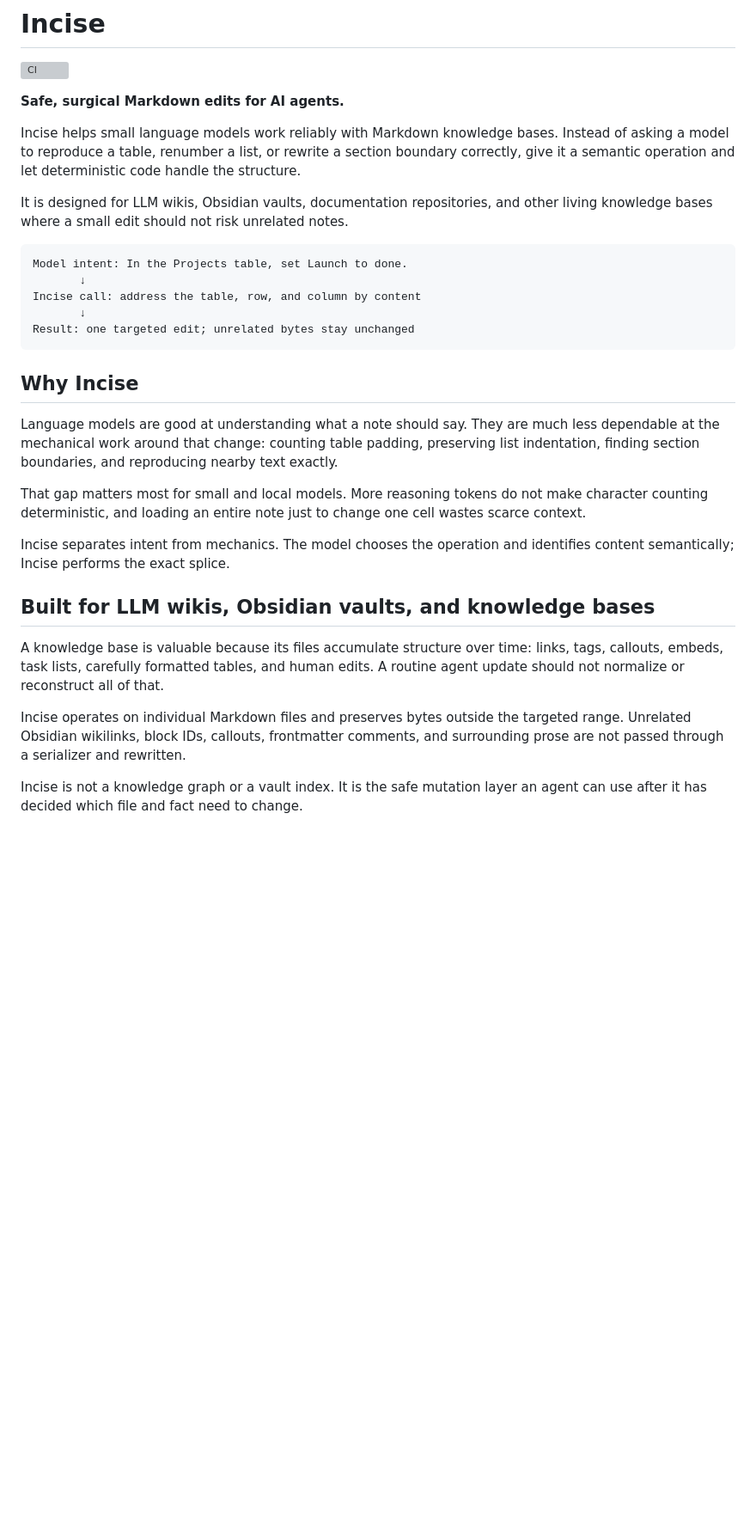
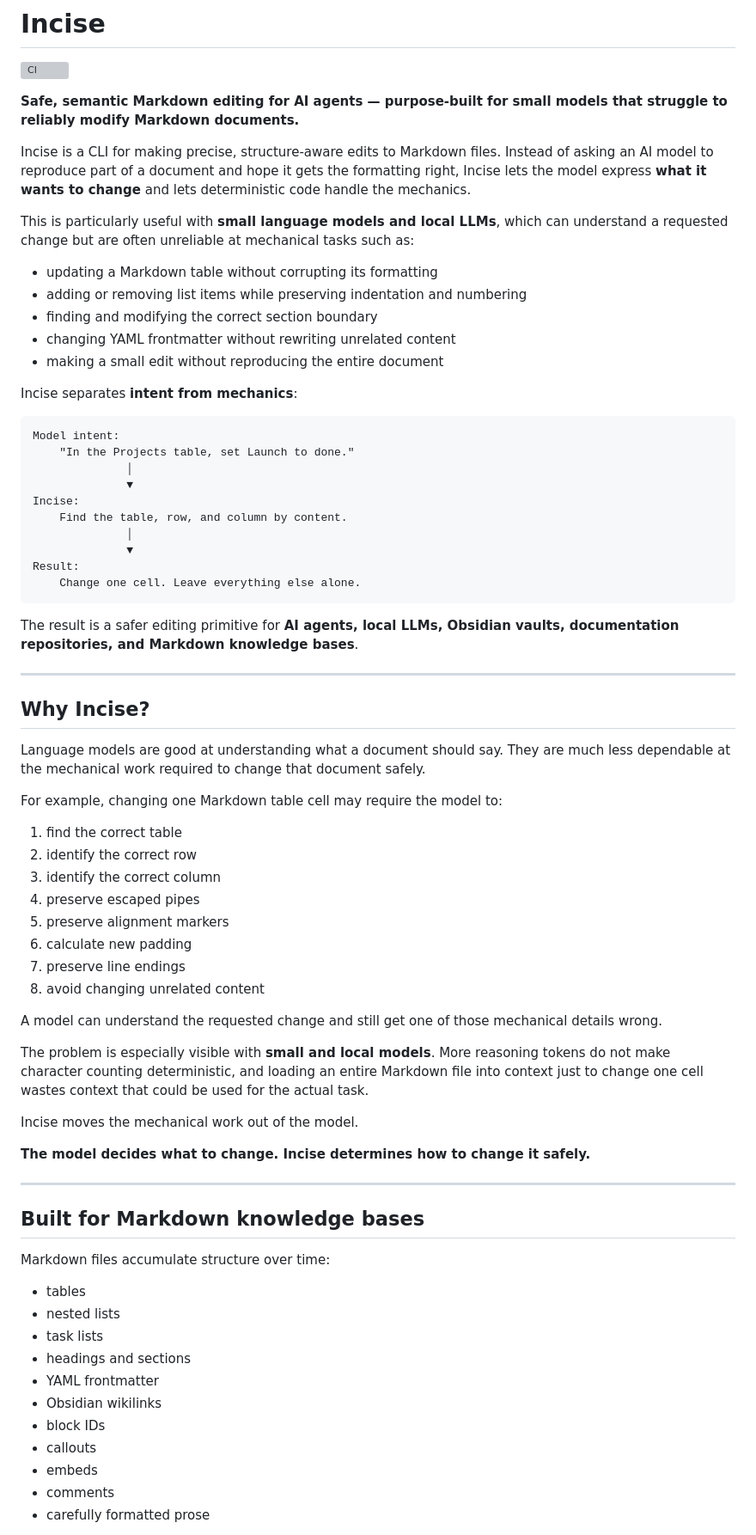
Before and after one commit to pdalinis/incise, a Markdown page: README.md, the part around one of its changes. Shown at 86% size. Rendered like a GitHub page; blank space fills up the shorter version; grey boxes are pictures that could not be loaded.

````diff
--- a/README.md
+++ b/README.md
@@ -2,32 +2,76 @@
 
 [![CI](https://github.com/pdalinis/incise/actions/workflows/ci.yml/badge.svg)](https://github.com/pdalinis/incise/actions/workflows/ci.yml)
 
-**Safe, surgical Markdown edits for AI agents.**
 
-Incise helps small language models work reliably with Markdown knowledge bases. Instead of asking a model to reproduce a table, renumber a list, or rewrite a section boundary correctly, give it a semantic operation and let deterministic code handle the structure.
+**Safe, semantic Markdown editing for AI agents — purpose-built for small models that struggle to reliably modify Markdown documents.**
 
-It is designed for LLM wikis, Obsidian vaults, documentation repositories, and other living knowledge bases where a small edit should not risk unrelated notes.
+Incise is a CLI for making precise, structure-aware edits to Markdown files. Instead of asking an AI model to reproduce part of a document and hope it gets the formatting right, Incise lets the model express **what it wants to change** and lets deterministic code handle the mechanics.
+
+This is particularly useful with **small language models and local LLMs**, which can understand a requested change but are often unreliable at mechanical tasks such as:
+
+* updating a Markdown table without corrupting its formatting
+* adding or removing list items while preserving indentation and numbering
+* finding and modifying the correct section boundary
+* changing YAML frontmatter without rewriting unrelated content
+* making a small edit without reproducing the entire document
+
+Incise separates **intent from mechanics**:
 
 ```text
-Model intent: In the Projects table, set Launch to done.
-       ↓
-Incise call: address the table, row, and column by content
-       ↓
-Result: one targeted edit; unrelated bytes stay unchanged
+Model intent:
+    "In the Projects table, set Launch to done."
+              │
+              ▼
+Incise:
+    Find the table, row, and column by content.
+              │
+              ▼
+Result:
+    Change one cell. Leave everything else alone.
 ```
 
-## Why Incise
+The result is a safer editing primitive for **AI agents, local LLMs, Obsidian vaults, documentation repositories, and Markdown knowledge bases**.
 
-Language models are good at understanding what a note should say. They are much less dependable at the mechanical work around that change: counting table padding, preserving list indentation, finding section boundaries, and reproducing nearby text exactly.
+---
 
-That gap matters most for small and local models. More reasoning tokens do not make character counting deterministic, and loading an entire note just to change one cell wastes scarce context.
+## Why Incise?
 
-Incise separates intent from mechanics. The model chooses the operation and identifies content semantically; Incise performs the exact splice.
+Language models are good at understanding what a document should say. They are much less dependable at the mechanical work required to change that document safely.
 
-## Built for LLM wikis, Obsidian vaults, and knowledge bases
+For example, changing one Markdown table cell may require the model to:
 
-A knowledge base is valuable because its files accumulate structure over time: links, tags, callouts, embeds, task lists, carefully formatted tables, and human edits. A routine agent update should not normalize or reconstruct all of that.
+1. find the correct table
+2. identify the correct row
+3. identify the correct column
+4. preserve escaped pipes
+5. preserve alignment markers
+6. calculate new padding
+7. preserve line endings
+8. avoid changing unrelated content
 
-Incise operates on individual Markdown files and preserves bytes outside the targeted range. Unrelated Obsidian wikilinks, block IDs, callouts, frontmatter comments, and surrounding prose are not passed through a serializer and rewritten.
+A model can understand the requested change and still get one of those mechanical details wrong.
 
-Incise is not a knowledge graph or a vault index. It is the safe mutation layer an agent can use after it has decided which file and fact need to change.
+The problem is especially visible with **small and local models**. More reasoning tokens do not make character counting deterministic, and loading an entire Markdown file into context just to change one cell wastes context that could be used for the actual task.
+
+Incise moves the mechanical work out of the model.
+
+**The model decides what to change. Incise determines how to change it safely.**
+
+---
+
+## Built for Markdown knowledge bases
+
+Markdown files accumulate structure over time:
+
+* tables
+* nested lists
+* task lists
+* headings and sections
+* YAML frontmatter
+* Obsidian wikilinks
+* block IDs
+* callouts
+* embeds
+* comments
+* carefully formatted prose
+
````
Also changed, not shown: other parts of README.md (+345 -66 lines).
